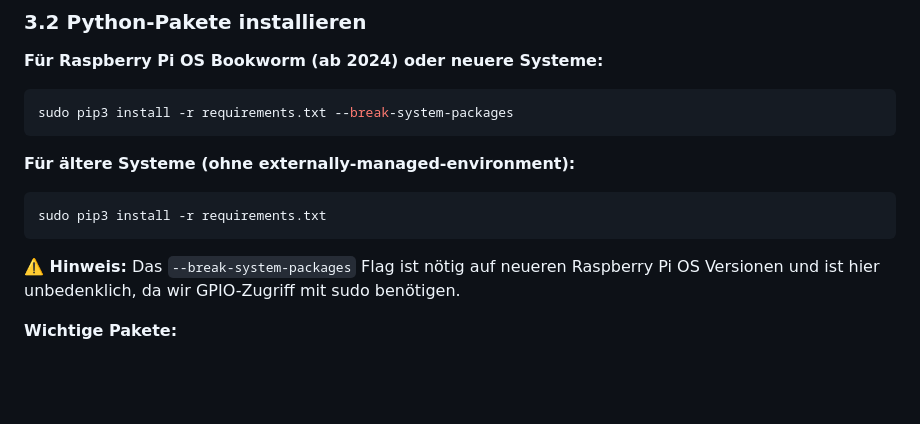
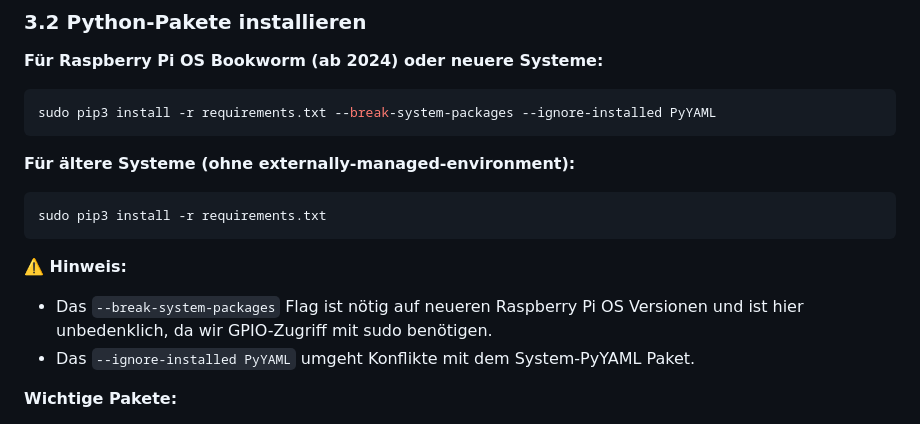
Before and after one commit to one0one2552/MGB, a Markdown page: SETUP.md, the part around the change. Drawn GitHub-style; blank space fills up the shorter version.

Commit message:
Docs: Add --ignore-installed PyYAML to handle system package conflict

````diff
--- a/SETUP.md
+++ b/SETUP.md
@@ -101,7 +101,7 @@ cd MGB
 **Für Raspberry Pi OS Bookworm (ab 2024) oder neuere Systeme:**
 
 ```bash
-sudo pip3 install -r requirements.txt --break-system-packages
+sudo pip3 install -r requirements.txt --break-system-packages --ignore-installed PyYAML
 ```
 
 **Für ältere Systeme (ohne externally-managed-environment):**
@@ -110,7 +110,9 @@ sudo pip3 install -r requirements.txt --break-system-packages
 sudo pip3 install -r requirements.txt
 ```
 
-**⚠️ Hinweis:** Das `--break-system-packages` Flag ist nötig auf neueren Raspberry Pi OS Versionen und ist hier unbedenklich, da wir GPIO-Zugriff mit sudo benötigen.
+**⚠️ Hinweis:**
+- Das `--break-system-packages` Flag ist nötig auf neueren Raspberry Pi OS Versionen und ist hier unbedenklich, da wir GPIO-Zugriff mit sudo benötigen.
+- Das `--ignore-installed PyYAML` umgeht Konflikte mit dem System-PyYAML Paket.
 
 **Wichtige Pakete:**
 - Flask, Flask-SocketIO (Webserver)
````
